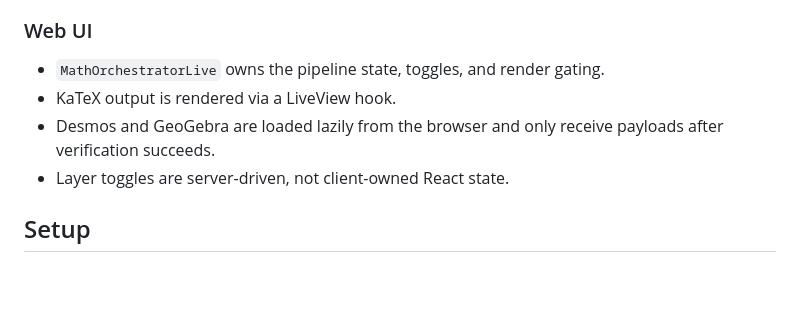
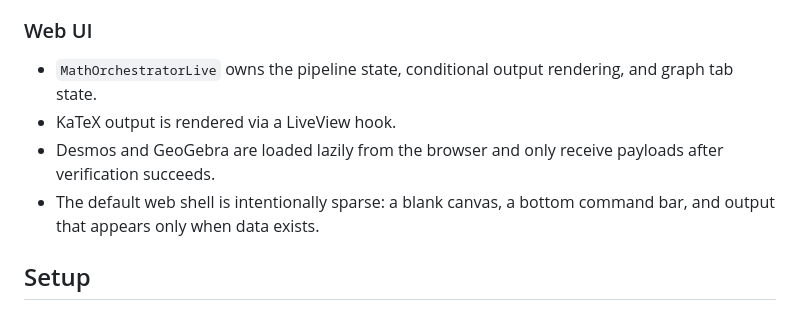
Before and after one commit to stussysenik/zig-elixir-math-katex, a Markdown page: README.md, the part around the change. GitHub-like rendering; blank space fills up the shorter version.

Commit message:
Document minimal canvas UI pivot

```diff
--- a/README.md
+++ b/README.md
@@ -30,10 +30,10 @@ The design goal is simple: do not render graph layers until verification passes.
 
 ### Web UI
 
-- `MathOrchestratorLive` owns the pipeline state, toggles, and render gating.
+- `MathOrchestratorLive` owns the pipeline state, conditional output rendering, and graph tab state.
 - KaTeX output is rendered via a LiveView hook.
 - Desmos and GeoGebra are loaded lazily from the browser and only receive payloads after verification succeeds.
-- Layer toggles are server-driven, not client-owned React state.
+- The default web shell is intentionally sparse: a blank canvas, a bottom command bar, and output that appears only when data exists.
 
 ## Setup
 
```
Also changed, not shown: PROGRESS.md (+8 -0 lines).
